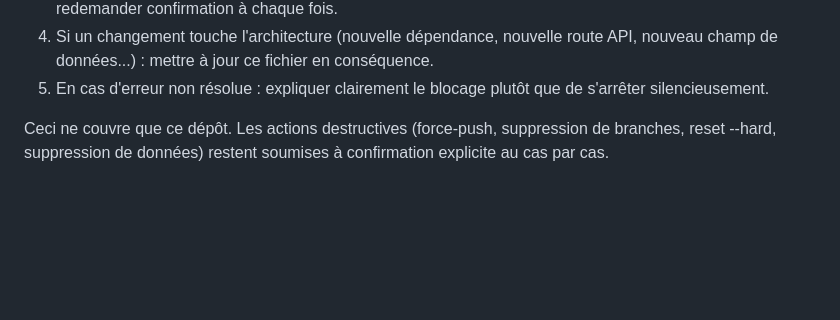
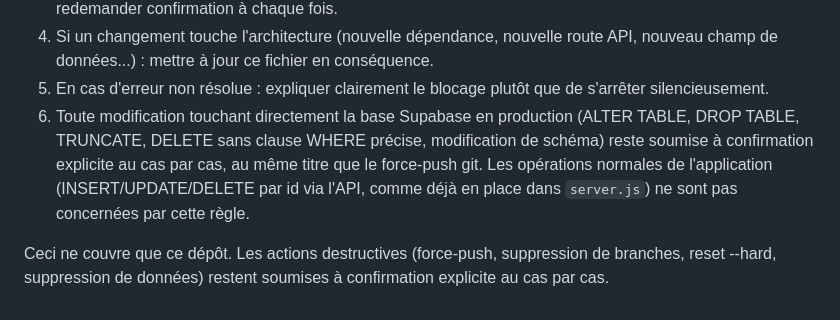
Before and after one commit to PLdev83/CHV-Dashboard, a Markdown page: CLAUDE.md, the part around the change. GitHub-like rendering; blank space fills up the shorter version.

Commit message:
Ajoute une règle CLAUDE.md : confirmation requise pour les opérations Supabase destructives en prod

```diff
--- a/CLAUDE.md
+++ b/CLAUDE.md
@@ -144,6 +144,12 @@ L'utilisateur a demandé une prise en charge autonome complète de ce dossier :
    nouveau champ de données...) : mettre à jour ce fichier en conséquence.
 5. En cas d'erreur non résolue : expliquer clairement le blocage plutôt que de
    s'arrêter silencieusement.
+6. Toute modification touchant directement la base Supabase en production (ALTER
+   TABLE, DROP TABLE, TRUNCATE, DELETE sans clause WHERE précise, modification de
+   schéma) reste soumise à confirmation explicite au cas par cas, au même titre que
+   le force-push git. Les opérations normales de l'application (INSERT/UPDATE/DELETE
+   par id via l'API, comme déjà en place dans `server.js`) ne sont pas concernées par
+   cette règle.
 
 Ceci ne couvre que ce dépôt. Les actions destructives (force-push, suppression de
 branches, reset --hard, suppression de données) restent soumises à confirmation
```
